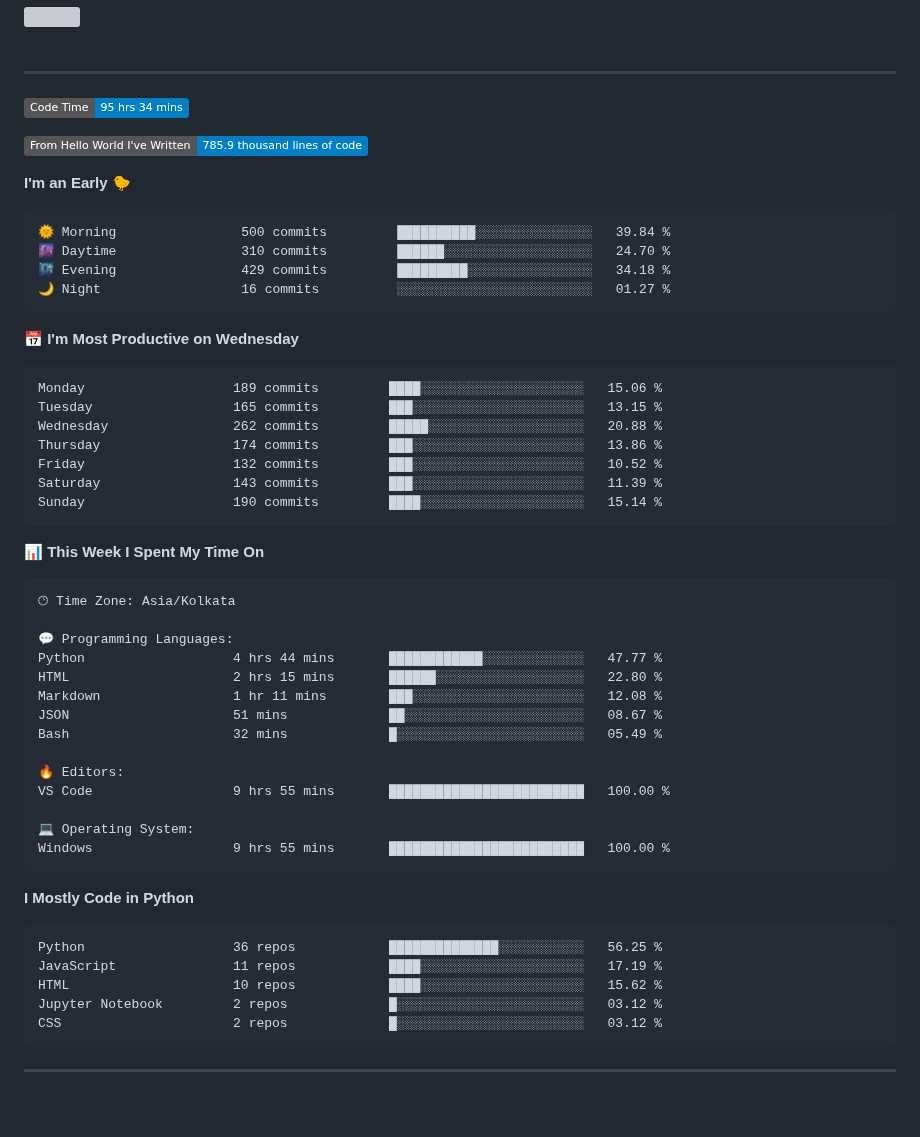
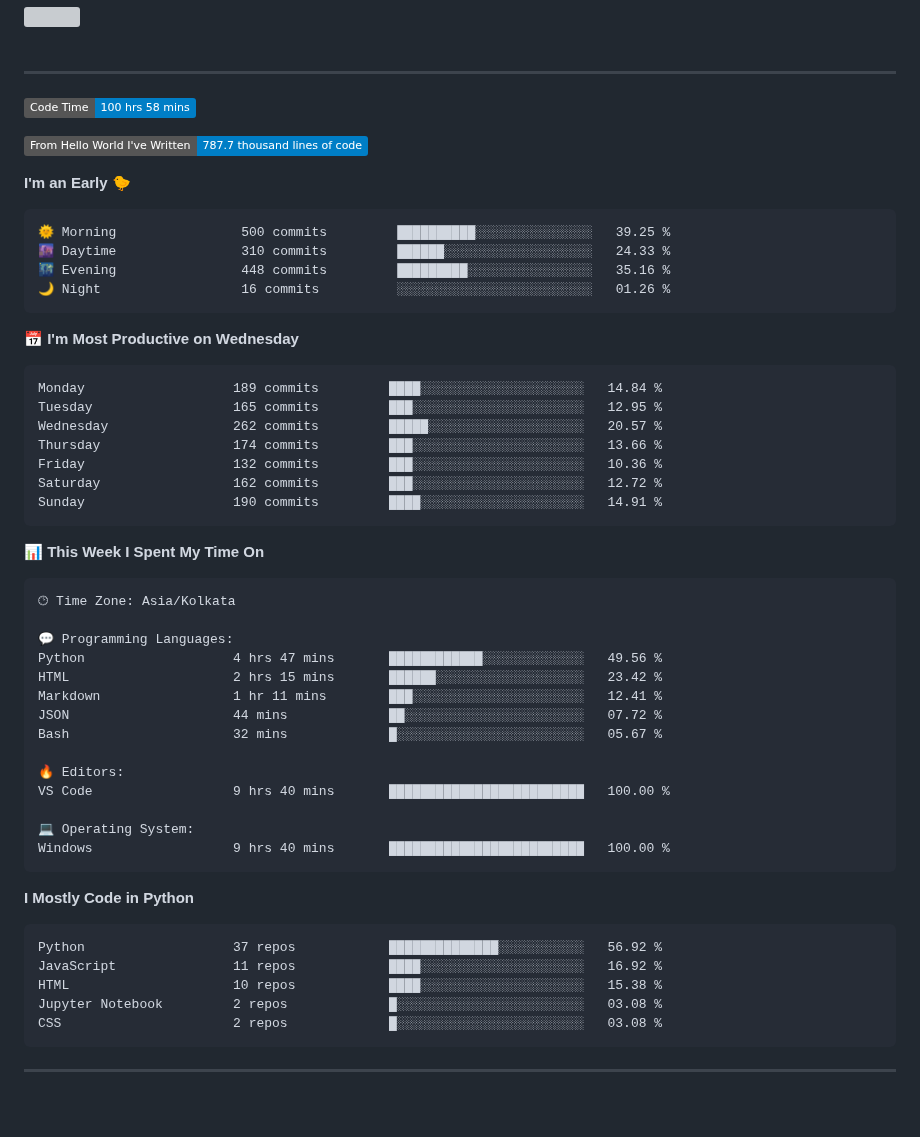
Before and after one commit to SpreadSheets600/SpreadSheets600, a Markdown page: README.md, the part around the change. Rendered like a GitHub page; badges without logos; grey boxes are pictures that could not be loaded.

Commit message:
Updated with Dev Metrics

````diff
--- a/README.md
+++ b/README.md
@@ -305,28 +305,28 @@
 
 ---
 <!--START_SECTION:waka-->
-![Code Time](http://img.shields.io/badge/Code%20Time-95%20hrs%2034%20mins-blue)
+![Code Time](http://img.shields.io/badge/Code%20Time-100%20hrs%2058%20mins-blue)
 
-![Lines of code](https://img.shields.io/badge/From%20Hello%20World%20I%27ve%20Written-785.9%20thousand%20lines%20of%20code-blue)
+![Lines of code](https://img.shields.io/badge/From%20Hello%20World%20I%27ve%20Written-787.7%20thousand%20lines%20of%20code-blue)
 
 **I'm an Early 🐤**
 
 ```text
-🌞 Morning                500 commits         ██████████░░░░░░░░░░░░░░░   39.84 %
-🌆 Daytime                310 commits         ██████░░░░░░░░░░░░░░░░░░░   24.70 %
-🌃 Evening                429 commits         █████████░░░░░░░░░░░░░░░░   34.18 %
-🌙 Night                  16 commits          ░░░░░░░░░░░░░░░░░░░░░░░░░   01.27 %
+🌞 Morning                500 commits         ██████████░░░░░░░░░░░░░░░   39.25 %
+🌆 Daytime                310 commits         ██████░░░░░░░░░░░░░░░░░░░   24.33 %
+🌃 Evening                448 commits         █████████░░░░░░░░░░░░░░░░   35.16 %
+🌙 Night                  16 commits          ░░░░░░░░░░░░░░░░░░░░░░░░░   01.26 %
 ```
 📅 **I'm Most Productive on Wednesday**
 
 ```text
-Monday                   189 commits         ████░░░░░░░░░░░░░░░░░░░░░   15.06 %
-Tuesday                  165 commits         ███░░░░░░░░░░░░░░░░░░░░░░   13.15 %
-Wednesday                262 commits         █████░░░░░░░░░░░░░░░░░░░░   20.88 %
-Thursday                 174 commits         ███░░░░░░░░░░░░░░░░░░░░░░   13.86 %
-Friday                   132 commits         ███░░░░░░░░░░░░░░░░░░░░░░   10.52 %
-Saturday                 143 commits         ███░░░░░░░░░░░░░░░░░░░░░░   11.39 %
-Sunday                   190 commits         ████░░░░░░░░░░░░░░░░░░░░░   15.14 %
+Monday                   189 commits         ████░░░░░░░░░░░░░░░░░░░░░   14.84 %
+Tuesday                  165 commits         ███░░░░░░░░░░░░░░░░░░░░░░   12.95 %
+Wednesday                262 commits         █████░░░░░░░░░░░░░░░░░░░░   20.57 %
+Thursday                 174 commits         ███░░░░░░░░░░░░░░░░░░░░░░   13.66 %
+Friday                   132 commits         ███░░░░░░░░░░░░░░░░░░░░░░   10.36 %
+Saturday                 162 commits         ███░░░░░░░░░░░░░░░░░░░░░░   12.72 %
+Sunday                   190 commits         ████░░░░░░░░░░░░░░░░░░░░░   14.91 %
 ```
 
 
@@ -336,27 +336,27 @@ Sunday                   190 commits         ████░░░░░░░
 🕑︎ Time Zone: Asia/Kolkata
 
 💬 Programming Languages:
-Python                   4 hrs 44 mins       ████████████░░░░░░░░░░░░░   47.77 %
-HTML                     2 hrs 15 mins       ██████░░░░░░░░░░░░░░░░░░░   22.80 %
-Markdown                 1 hr 11 mins        ███░░░░░░░░░░░░░░░░░░░░░░   12.08 %
-JSON                     51 mins             ██░░░░░░░░░░░░░░░░░░░░░░░   08.67 %
-Bash                     32 mins             █░░░░░░░░░░░░░░░░░░░░░░░░   05.49 %
+Python                   4 hrs 47 mins       ████████████░░░░░░░░░░░░░   49.56 %
+HTML                     2 hrs 15 mins       ██████░░░░░░░░░░░░░░░░░░░   23.42 %
+Markdown                 1 hr 11 mins        ███░░░░░░░░░░░░░░░░░░░░░░   12.41 %
+JSON                     44 mins             ██░░░░░░░░░░░░░░░░░░░░░░░   07.72 %
+Bash                     32 mins             █░░░░░░░░░░░░░░░░░░░░░░░░   05.67 %
 
 🔥 Editors:
-VS Code                  9 hrs 55 mins       █████████████████████████   100.00 %
+VS Code                  9 hrs 40 mins       █████████████████████████   100.00 %
 
 💻 Operating System:
-Windows                  9 hrs 55 mins       █████████████████████████   100.00 %
+Windows                  9 hrs 40 mins       █████████████████████████   100.00 %
 ```
 
 **I Mostly Code in Python**
 
 ```text
-Python                   36 repos            ██████████████░░░░░░░░░░░   56.25 %
-JavaScript               11 repos            ████░░░░░░░░░░░░░░░░░░░░░   17.19 %
-HTML                     10 repos            ████░░░░░░░░░░░░░░░░░░░░░   15.62 %
-Jupyter Notebook         2 repos             █░░░░░░░░░░░░░░░░░░░░░░░░   03.12 %
-CSS                      2 repos             █░░░░░░░░░░░░░░░░░░░░░░░░   03.12 %
+Python                   37 repos            ██████████████░░░░░░░░░░░   56.92 %
+JavaScript               11 repos            ████░░░░░░░░░░░░░░░░░░░░░   16.92 %
+HTML                     10 repos            ████░░░░░░░░░░░░░░░░░░░░░   15.38 %
+Jupyter Notebook         2 repos             █░░░░░░░░░░░░░░░░░░░░░░░░   03.08 %
+CSS                      2 repos             █░░░░░░░░░░░░░░░░░░░░░░░░   03.08 %
 ```
 
 
````
